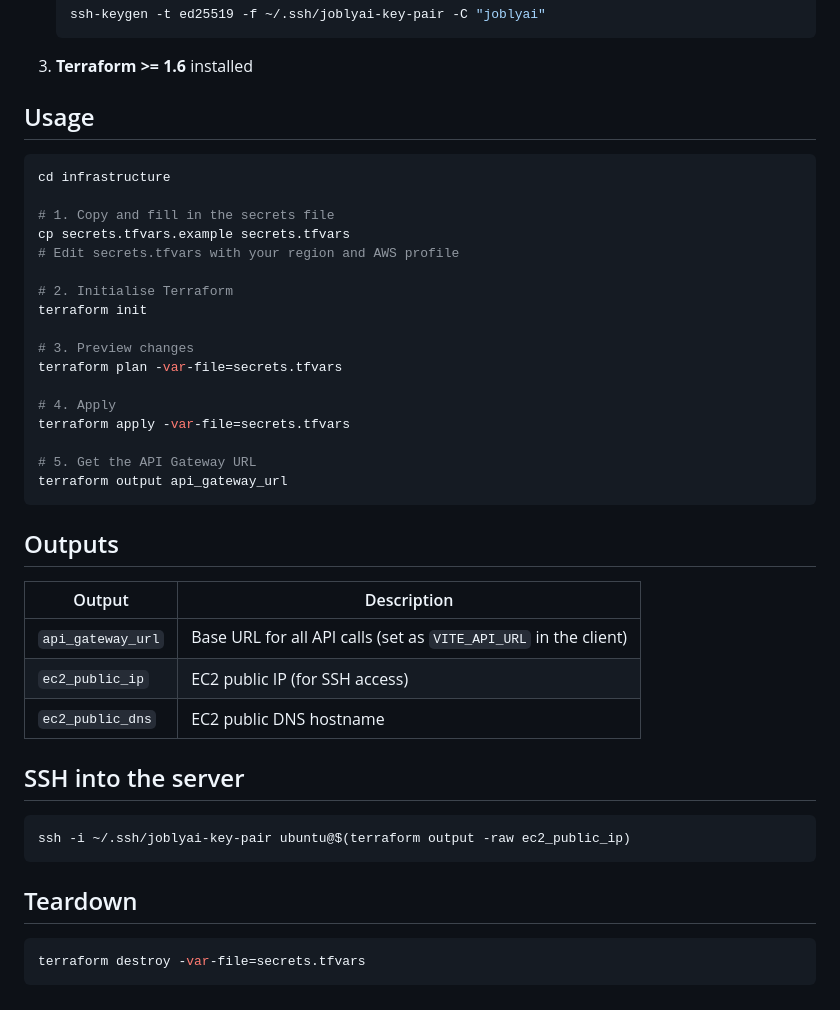
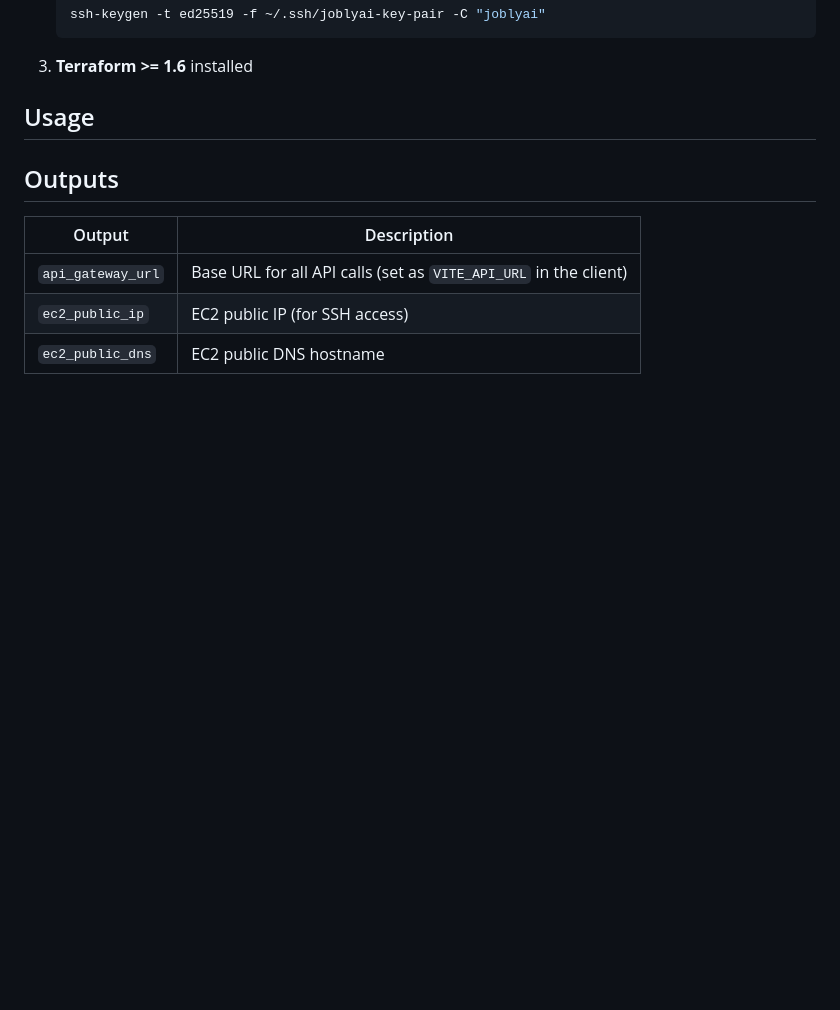
Before and after one commit to johnkristanf/JoblyAI, a Markdown page: infrastructure/README.md, the part around one of its changes. Rendered like a GitHub page; blank space fills up the shorter version.

````diff
--- a/infrastructure/README.md
+++ b/infrastructure/README.md
@@ -70,26 +118,6 @@ infrastructure/
 
 ## Usage
 
-```bash
-cd infrastructure
-
-# 1. Copy and fill in the secrets file
-cp secrets.tfvars.example secrets.tfvars
-# Edit secrets.tfvars with your region and AWS profile
-
-# 2. Initialise Terraform
-terraform init
-
-# 3. Preview changes
-terraform plan -var-file=secrets.tfvars
-
-# 4. Apply
-terraform apply -var-file=secrets.tfvars
-
-# 5. Get the API Gateway URL
-terraform output api_gateway_url
-```
-
 ## Outputs
 
 | Output | Description |
@@ -97,15 +125,3 @@ terraform output api_gateway_url
 | `api_gateway_url` | Base URL for all API calls (set as `VITE_API_URL` in the client) |
 | `ec2_public_ip` | EC2 public IP (for SSH access) |
 | `ec2_public_dns` | EC2 public DNS hostname |
-
-## SSH into the server
-
-```bash
-ssh -i ~/.ssh/joblyai-key-pair ubuntu@$(terraform output -raw ec2_public_ip)
-```
-
-## Teardown
-
-```bash
-terraform destroy -var-file=secrets.tfvars
-```
````
Also changed, not shown: other parts of infrastructure/README.md (+67 -19 lines).
